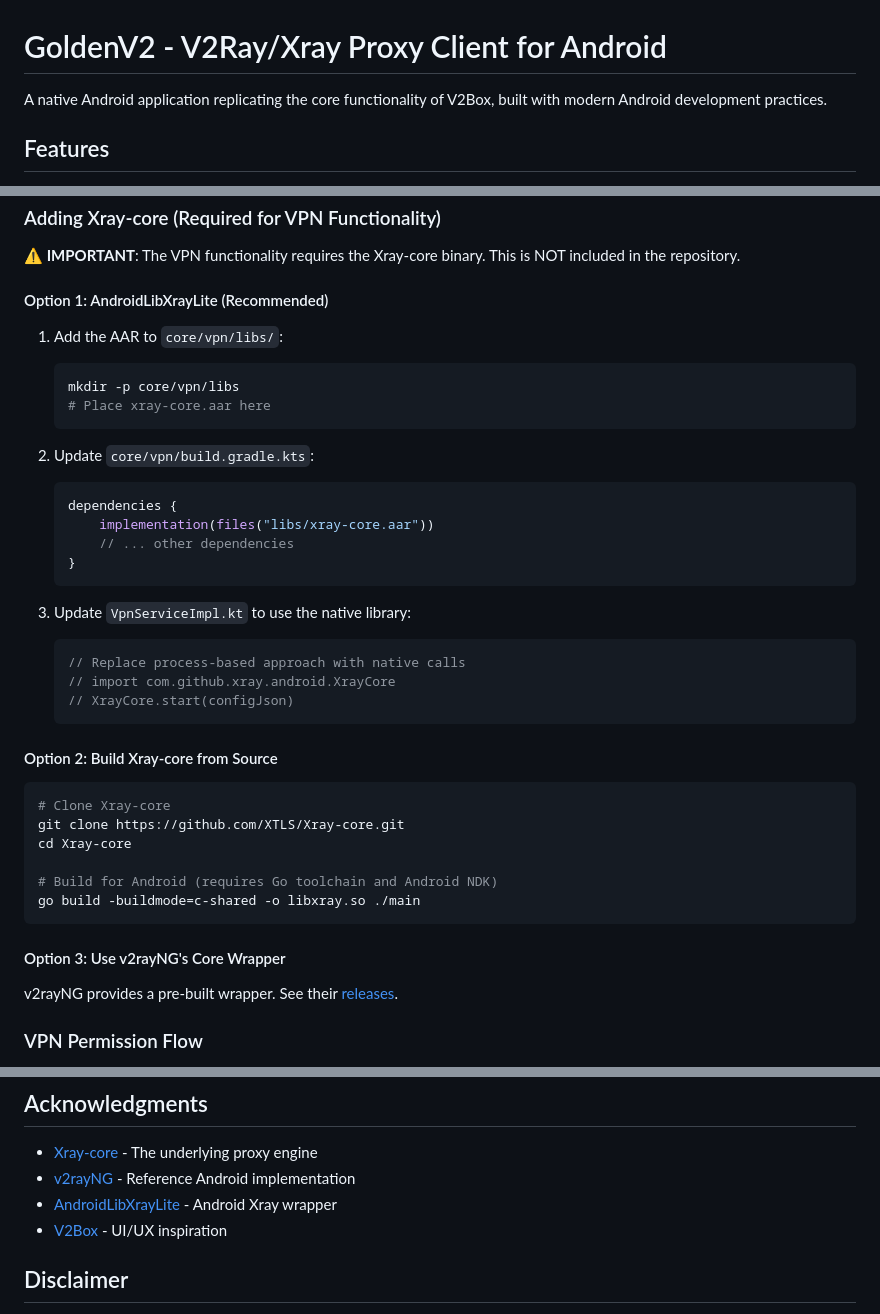
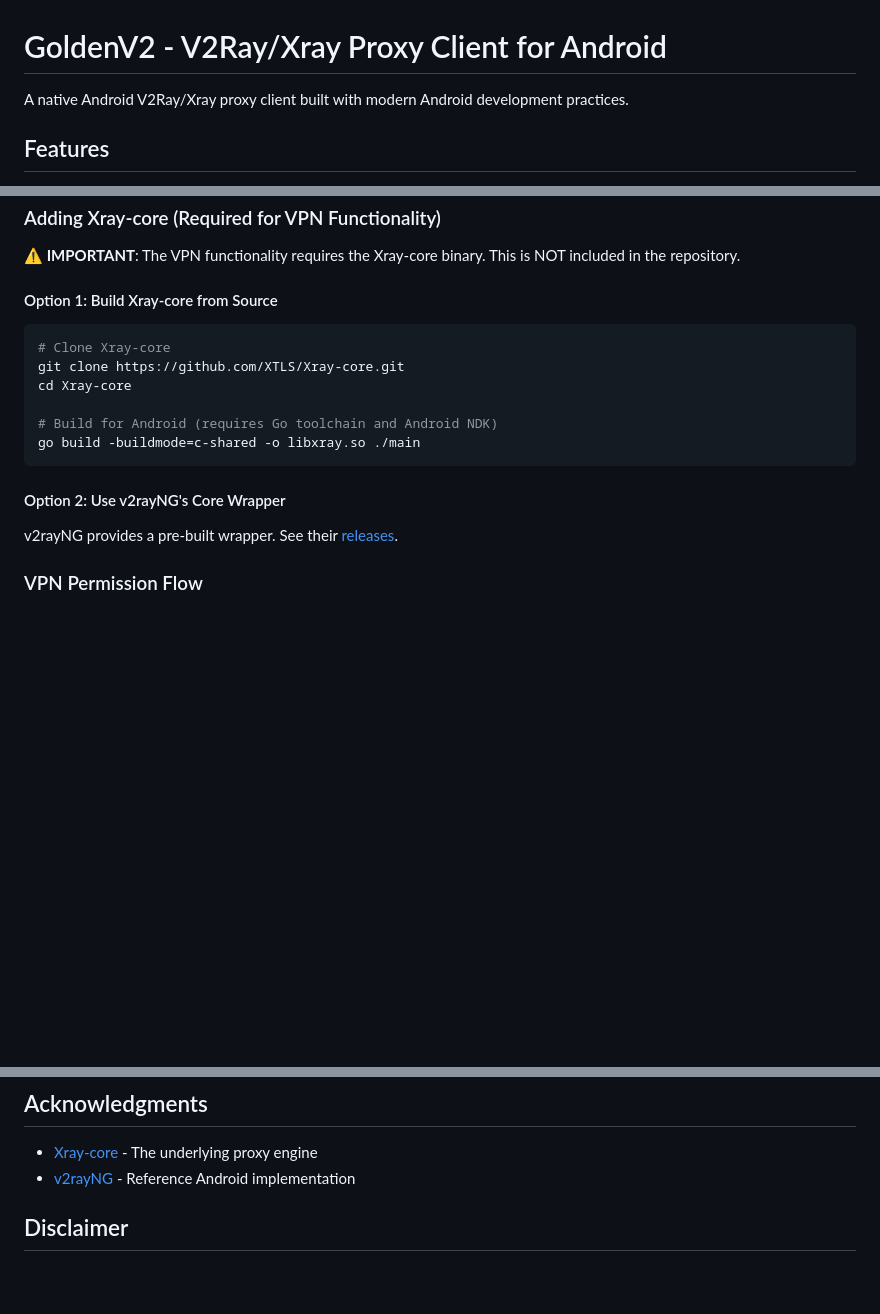
Before and after one commit to majidghafouri/goldenV2, a Markdown page: README.md, 3 parts joined by grey strips. Drawn GitHub-style; blank space fills up the shorter version.

Commit message:
docs: remove AndroidLibXrayLite and V2Box references from README

````diff
--- a/README.md
+++ b/README.md
@@ -1,6 +1,6 @@
 # GoldenV2 - V2Ray/Xray Proxy Client for Android
 
-A native Android application replicating the core functionality of V2Box, built with modern Android development practices.
+A native Android V2Ray/Xray proxy client built with modern Android development practices.
 
 ## Features
 
@@ -64,30 +64,7 @@ GoldenV2/
 
 **⚠️ IMPORTANT**: The VPN functionality requires the Xray-core binary. This is NOT included in the repository.
 
-#### Option 1: AndroidLibXrayLite (Recommended)
-
-1. Add the AAR to `core/vpn/libs/`:
-   ```bash
-   mkdir -p core/vpn/libs
-   # Place xray-core.aar here
-   ```
-
-2. Update `core/vpn/build.gradle.kts`:
-   ```kotlin
-   dependencies {
-       implementation(files("libs/xray-core.aar"))
-       // ... other dependencies
-   }
-   ```
-
-3. Update `VpnServiceImpl.kt` to use the native library:
-   ```kotlin
-   // Replace process-based approach with native calls
-   // import com.github.xray.android.XrayCore
-   // XrayCore.start(configJson)
-   ```
-
-#### Option 2: Build Xray-core from Source
+#### Option 1: Build Xray-core from Source
 
 ```bash
 # Clone Xray-core
@@ -98,7 +75,7 @@ cd Xray-core
 go build -buildmode=c-shared -o libxray.so ./main
 ```
 
-#### Option 3: Use v2rayNG's Core Wrapper
+#### Option 2: Use v2rayNG's Core Wrapper
 
 v2rayNG provides a pre-built wrapper. See their [releases](https://github.com/2dust/v2rayNG/releases).
 
@@ -241,8 +218,6 @@ This project is licensed under the MIT License - see LICENSE file for details.
 
 - [Xray-core](https://github.com/XTLS/Xray-core) - The underlying proxy engine
 - [v2rayNG](https://github.com/2dust/v2rayNG) - Reference Android implementation
-- [AndroidLibXrayLite](https://github.com/XrayR-project/AndroidLibXrayLite) - Android Xray wrapper
-- [V2Box](https://github.com/V2Box/v2box) - UI/UX inspiration
 
 ## Disclaimer
 
````
